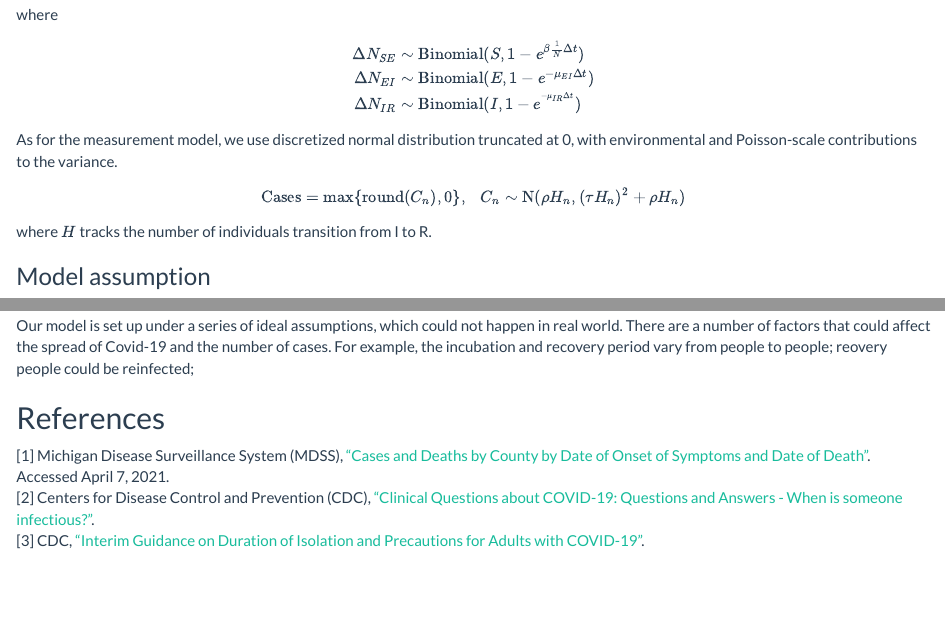
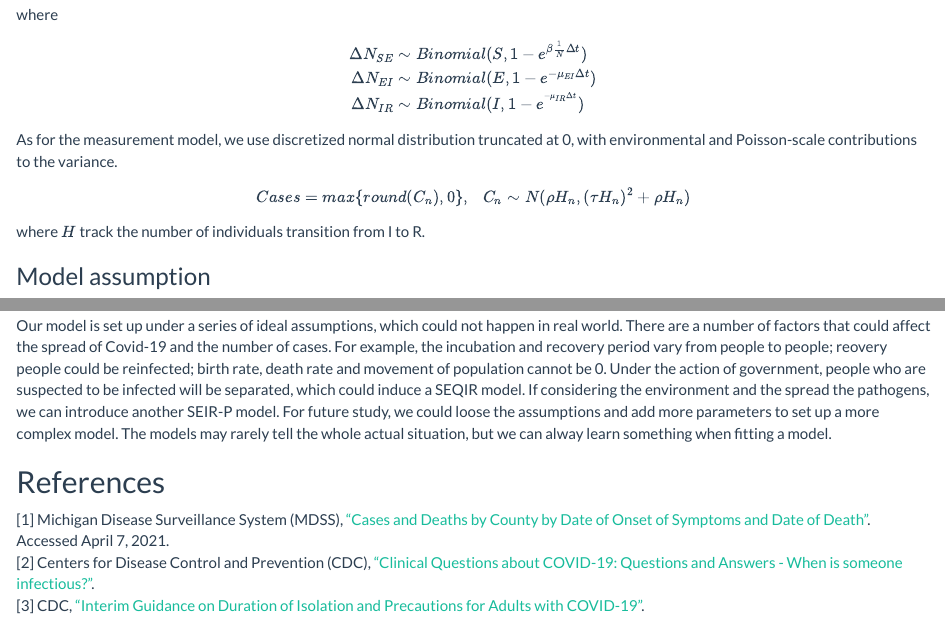
Before and after one commit to longyyu/covid19-washtenaw, an R Markdown document (main.Rmd): the page in a window 1100 px wide, from 2260 px down, and a second part further down, joined at a grey line. Rendered offline with R 4.5, knitr and Pandoc, with nearby package versions; some code elsewhere in the file could not run offline; common packages that the code uses without loading them are loaded.

Commit message:
Update main.Rmd

````diff
--- a/main.Rmd
+++ b/main.Rmd
@@ -189,17 +174,17 @@ R(t)&=R(0)+N_{IR}(t)
 where
 \[
 \begin{split}
-\Delta N_{SE}&\sim \mathrm{Binomial}(S,1-e^{\beta\frac{1}{N}\Delta t})\\
-\Delta N_{EI}&\sim \mathrm{Binomial}(E,1-e^{-\mu_{EI}\Delta t})\\
-\Delta N_{IR}&\sim \mathrm{Binomial}(I,1-e^{^{-\mu_{IR}\Delta t}})
+\Delta N_{SE}&\sim Binomial(S,1-e^{\beta\frac{1}{N}\Delta t})\\
+\Delta N_{EI}&\sim Binomial(E,1-e^{-\mu_{EI}\Delta t})\\
+\Delta N_{IR}&\sim Binomial(I,1-e^{^{-\mu_{IR}\Delta t}})
 \end{split}
 \]
 
 As for the measurement model, we use discretized normal distribution truncated at 0, with environmental and Poisson-scale contributions to the variance.
 
-$$\text{Cases}=\max\{\mathrm{round}(C_n),0\},\ \ \ C_n\sim \mathrm{N}(\rho H_n,(\tau H_n)^2+\rho H_n)$$
+$$Cases=max\{round(C_n),0\},\ \ \ C_n\sim N(\rho H_n,(\tau H_n)^2+\rho H_n)$$
 
-where $H$ tracks the number of individuals transition from I to R.
+where $H$ track the number of individuals transition from I to R.
 
 ```{r}
 cases = read.csv("cases_deaths_by_county_date.csv",
@@ -621,7 +615,7 @@ arma33_s11$loglik - sum(log_cases) # -1104.23
 
 In this project, we carry out a modified SEIR model for Washternaw County covid data. Simulations on parameters determined by local and global search reveals that the SEIR model can fit the data pretty well. The step function of beta can also help to explain the multiply peaks. By doing analysing, we can see that the contact rate does play a important role in the spread of virus. Frequent meeting has a negative effect on the epidemic control, thus no wonder many people were punished because of gathering.
 
-Our model is set up under a series of ideal assumptions, which could not happen in real world. There are a number of factors that could affect the spread of Covid-19 and the number of cases. For example, the incubation and recovery period vary from people to people; reovery people could be reinfected;
+Our model is set up under a series of ideal assumptions, which could not happen in real world. There are a number of factors that could affect the spread of Covid-19 and the number of cases. For example, the incubation and recovery period vary from people to people; reovery people could be reinfected; birth rate, death rate and movement of population cannot be 0. Under the action of government, people who are suspected to be infected will be separated, which could induce a SEQIR model. If considering the environment and the spread the pathogens, we can introduce another SEIR-P model. For future study, we could loose the assumptions and add more parameters to set up a more complex model. The models may rarely tell the whole actual situation, but we can alway learn something when fitting a model.
 
 ## References
 
````
Also changed, not shown: main.Rmd (40 more changed lines).
